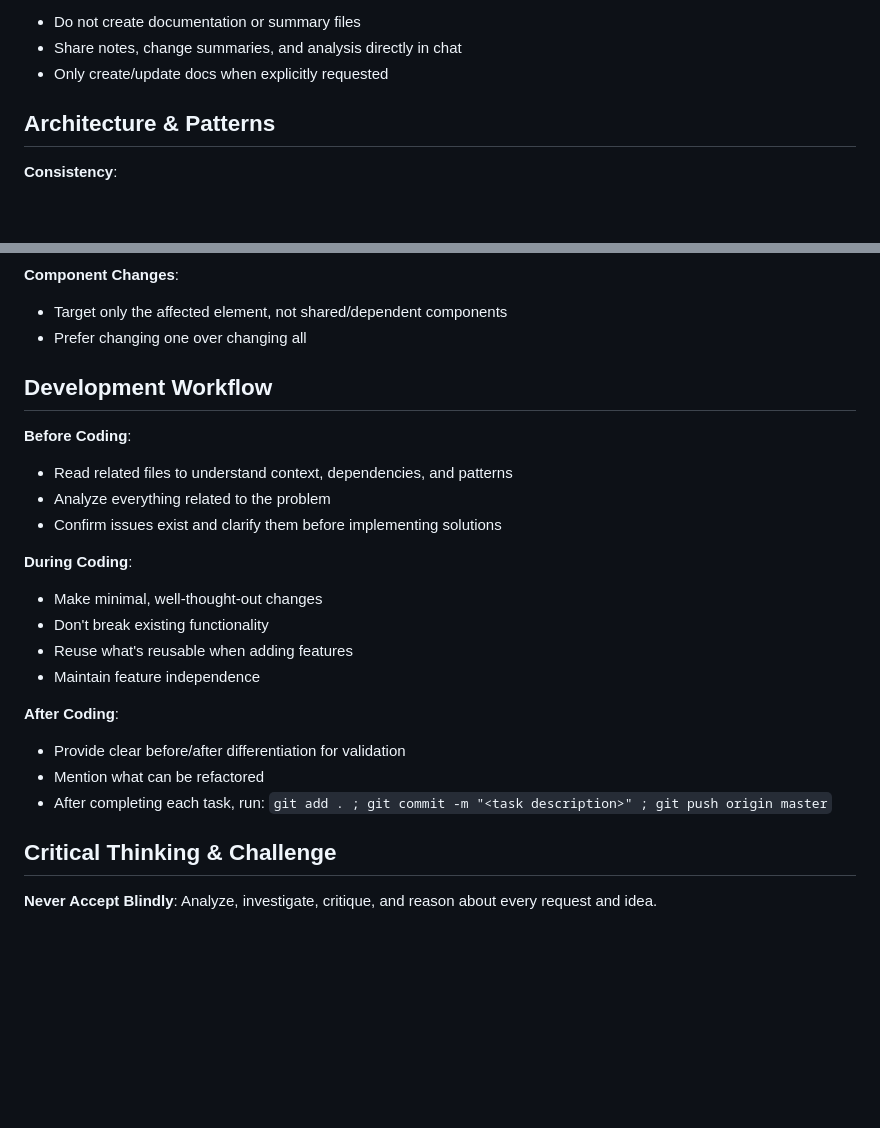
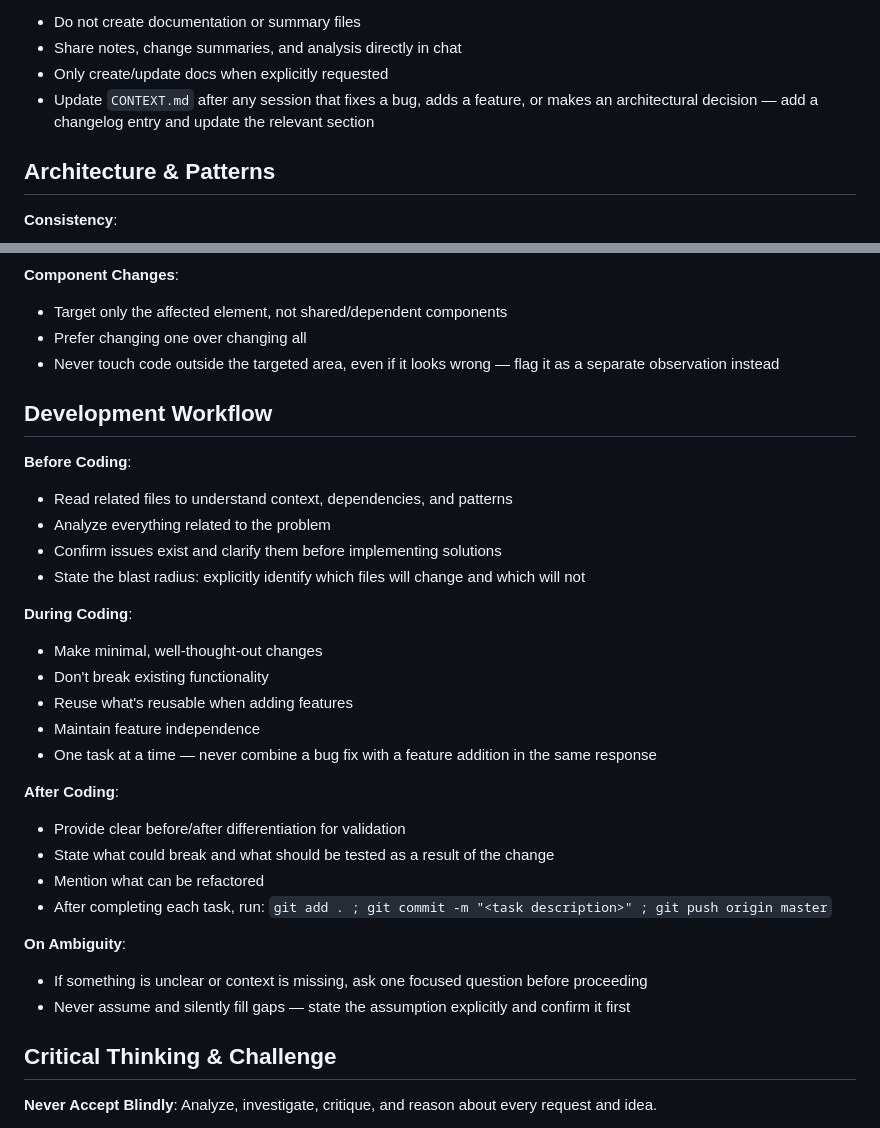
Before and after one commit to Azanore/dodge-this, a Markdown page: .kiro/steering/standards.md, 2 parts joined by grey strips. Rendered like a GitHub page; blank space fills up the shorter version.

Commit message:
Strengthen standards.md: blast radius, task scoping, ambiguity, scope guard, CONTEXT.md update rule

```diff
--- a/.kiro/steering/standards.md
+++ b/.kiro/steering/standards.md
@@ -38,6 +38,7 @@ inclusion: always
 - Do not create documentation or summary files
 - Share notes, change summaries, and analysis directly in chat
 - Only create/update docs when explicitly requested
+- Update `CONTEXT.md` after any session that fixes a bug, adds a feature, or makes an architectural decision — add a changelog entry and update the relevant section
 
 ## Architecture & Patterns
 
@@ -58,6 +59,7 @@ inclusion: always
 **Component Changes**:
 - Target only the affected element, not shared/dependent components
 - Prefer changing one over changing all
+- Never touch code outside the targeted area, even if it looks wrong — flag it as a separate observation instead
 
 ## Development Workflow
 
@@ -65,17 +67,24 @@ inclusion: always
 - Read related files to understand context, dependencies, and patterns
 - Analyze everything related to the problem
 - Confirm issues exist and clarify them before implementing solutions
+- State the blast radius: explicitly identify which files will change and which will not
 
 **During Coding**:
 - Make minimal, well-thought-out changes
 - Don't break existing functionality
 - Reuse what's reusable when adding features
 - Maintain feature independence
+- One task at a time — never combine a bug fix with a feature addition in the same response
 
 **After Coding**:
 - Provide clear before/after differentiation for validation
+- State what could break and what should be tested as a result of the change
 - Mention what can be refactored
 - After completing each task, run: `git add . ; git commit -m "<task description>" ; git push origin master`
+
+**On Ambiguity**:
+- If something is unclear or context is missing, ask one focused question before proceeding
+- Never assume and silently fill gaps — state the assumption explicitly and confirm it first
 
 ## Critical Thinking & Challenge
 
```
